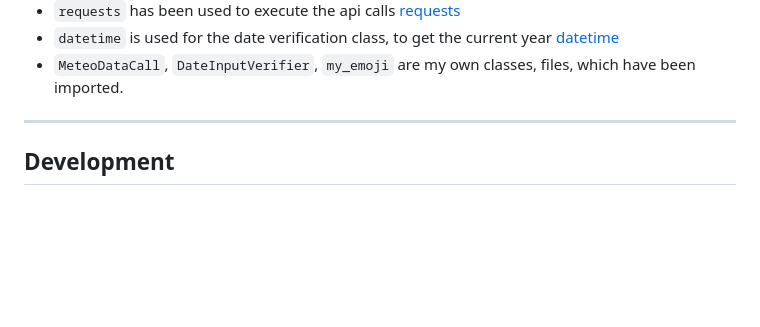
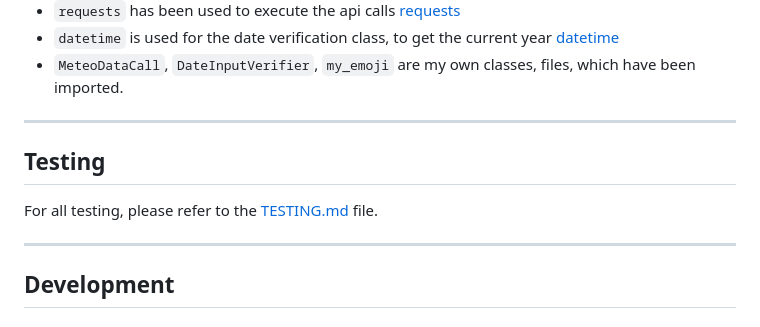
Before and after one commit to rpf13/sunshine, a Markdown page: README.md, the part around the change. Drawn GitHub-style; blank space fills up the shorter version.

Commit message:
docs: Add testing chapter to README

```diff
--- a/README.md
+++ b/README.md
@@ -396,7 +396,11 @@ I've used the following Python packages and/or external imported packages.
 - `datetime` is used for the date verification class, to get the current year [datetime](https://pypi.org/project/datetime2/)
 - `MeteoDataCall`, `DateInputVerifier`, `my_emoji` are my own classes, files, which have been imported.
 
+---
 
+## Testing
+
+For all testing, please refer to the [TESTING.md](TESTING.md) file.
 
 ---
 
```
Also changed, not shown: TESTING.md (added).
